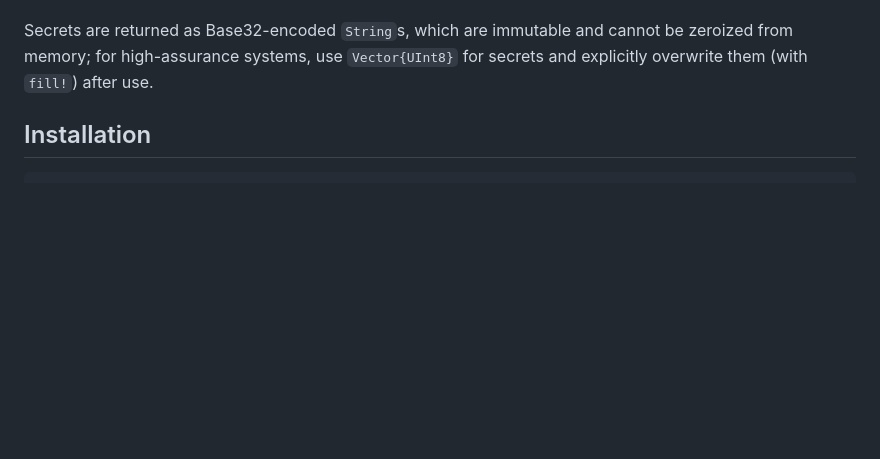
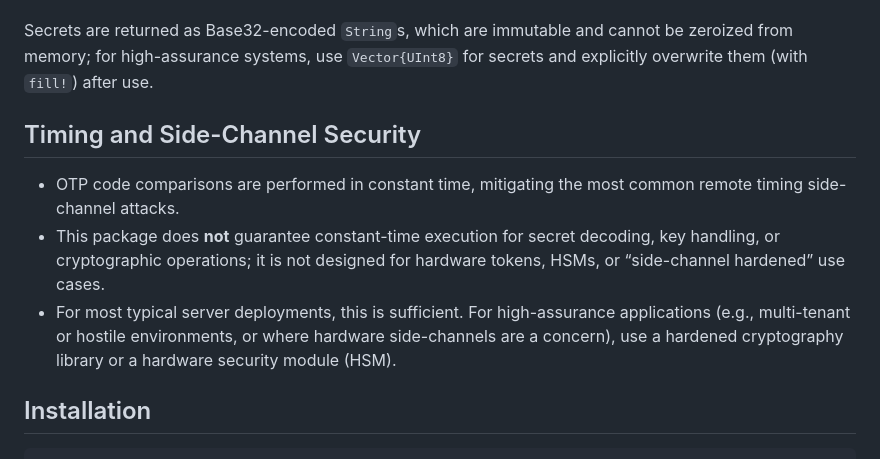
Before and after one commit to andreeco/OneTimePasswords.jl, a Markdown page: docs/src/index.md, the part around the change. GitHub-like rendering; blank space fills up the shorter version.

Commit message:
"Add one missing warning paragraph to docs also (not just README)"

```diff
--- a/docs/src/index.md
+++ b/docs/src/index.md
@@ -36,6 +36,12 @@ Secrets are returned as Base32-encoded `String`s, which are immutable and
 cannot be zeroized from memory; for high-assurance systems, use
 `Vector{UInt8}` for secrets and explicitly overwrite them (with `fill!`)
 after use.
+
+## Timing and Side-Channel Security
+
+- OTP code comparisons are performed in constant time, mitigating the most common remote timing side-channel attacks.
+- This package does **not** guarantee constant-time execution for secret decoding, key handling, or cryptographic operations; it is not designed for hardware tokens, HSMs, or “side-channel hardened” use cases.
+- For most typical server deployments, this is sufficient. For high-assurance applications (e.g., multi-tenant or hostile environments, or where hardware side-channels are a concern), use a hardened cryptography library or a hardware security module (HSM).
 
 ## Installation
 
```
